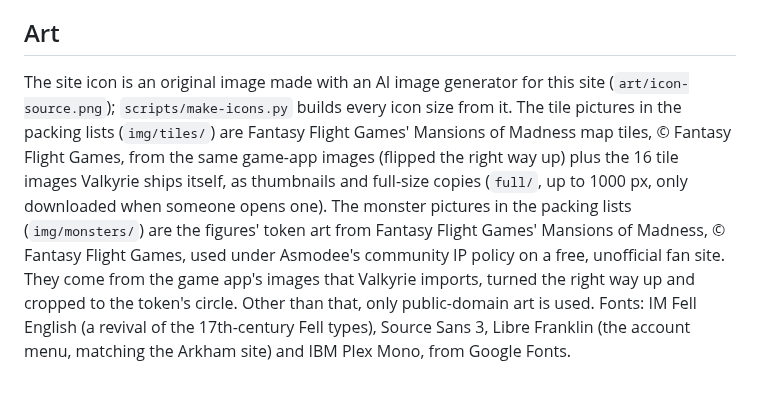
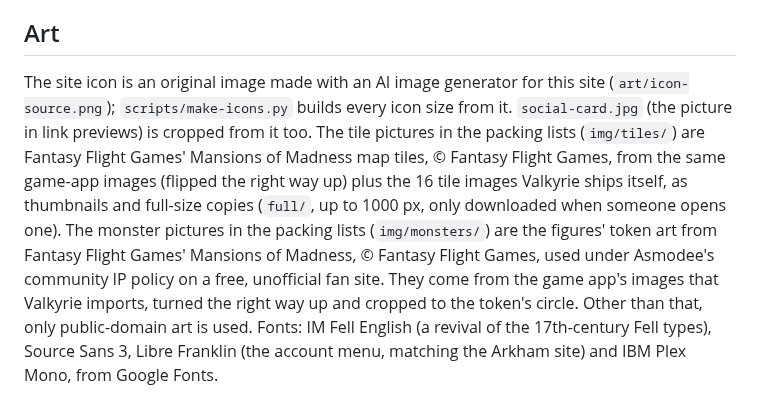
Before and after one commit to maniac782/momcasebook, a Markdown page: README.md, the part around the change. GitHub-like rendering.

```diff
--- a/README.md
+++ b/README.md
@@ -160,4 +160,4 @@ Translations (`js/lang/`) are written for this site. Expansion titles are each p
 
 ## Art
 
-The site icon is an original image made with an AI image generator for this site (`art/icon-source.png`); `scripts/make-icons.py` builds every icon size from it. The tile pictures in the packing lists (`img/tiles/`) are Fantasy Flight Games' Mansions of Madness map tiles, © Fantasy Flight Games, from the same game-app images (flipped the right way up) plus the 16 tile images Valkyrie ships itself, as thumbnails and full-size copies (`full/`, up to 1000 px, only downloaded when someone opens one). The monster pictures in the packing lists (`img/monsters/`) are the figures' token art from Fantasy Flight Games' Mansions of Madness, © Fantasy Flight Games, used under Asmodee's community IP policy on a free, unofficial fan site. They come from the game app's images that Valkyrie imports, turned the right way up and cropped to the token's circle. Other than that, only public-domain art is used. Fonts: IM Fell English (a revival of the 17th-century Fell types), Source Sans 3, Libre Franklin (the account menu, matching the Arkham site) and IBM Plex Mono, from Google Fonts.
+The site icon is an original image made with an AI image generator for this site (`art/icon-source.png`); `scripts/make-icons.py` builds every icon size from it. `social-card.jpg` (the picture in link previews) is cropped from it too. The tile pictures in the packing lists (`img/tiles/`) are Fantasy Flight Games' Mansions of Madness map tiles, © Fantasy Flight Games, from the same game-app images (flipped the right way up) plus the 16 tile images Valkyrie ships itself, as thumbnails and full-size copies (`full/`, up to 1000 px, only downloaded when someone opens one). The monster pictures in the packing lists (`img/monsters/`) are the figures' token art from Fantasy Flight Games' Mansions of Madness, © Fantasy Flight Games, used under Asmodee's community IP policy on a free, unofficial fan site. They come from the game app's images that Valkyrie imports, turned the right way up and cropped to the token's circle. Other than that, only public-domain art is used. Fonts: IM Fell English (a revival of the 17th-century Fell types), Source Sans 3, Libre Franklin (the account menu, matching the Arkham site) and IBM Plex Mono, from Google Fonts.
```
Also changed, not shown: social-card.jpg (added), 2 other files.
